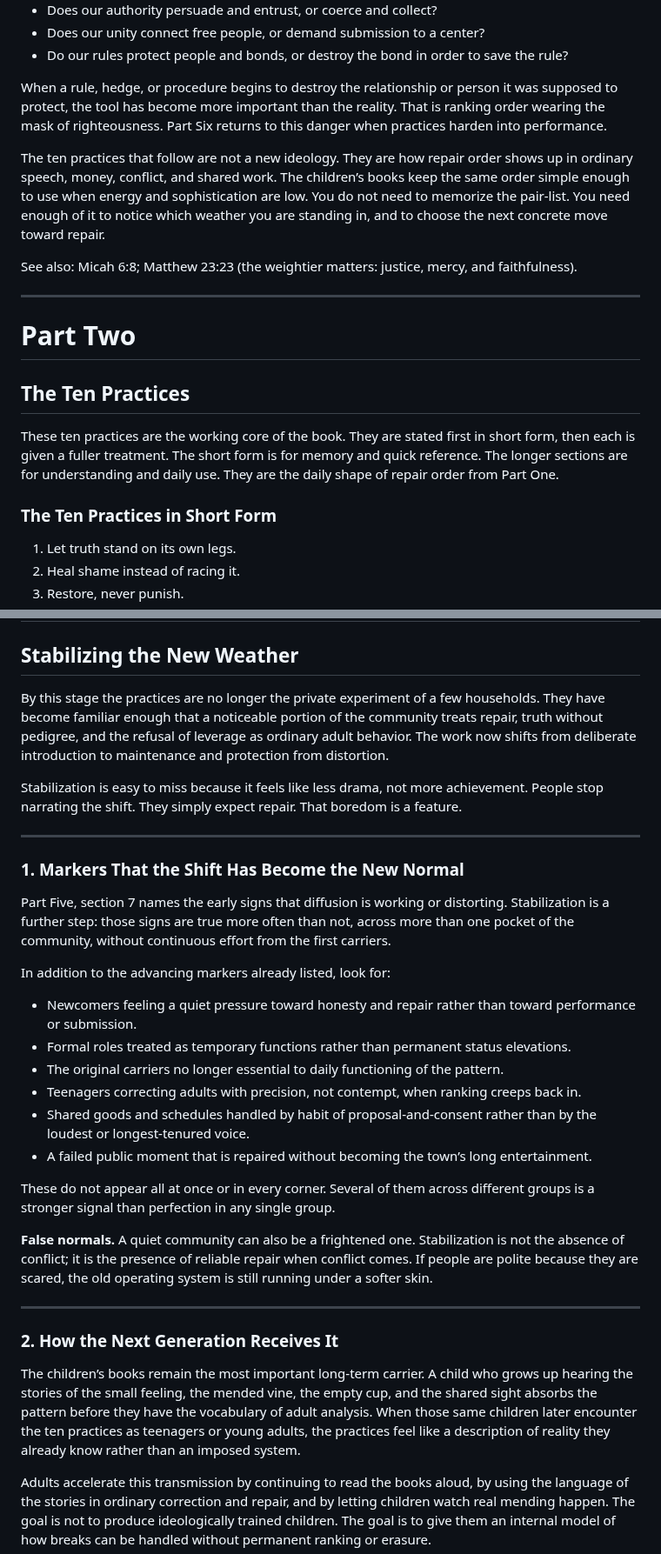
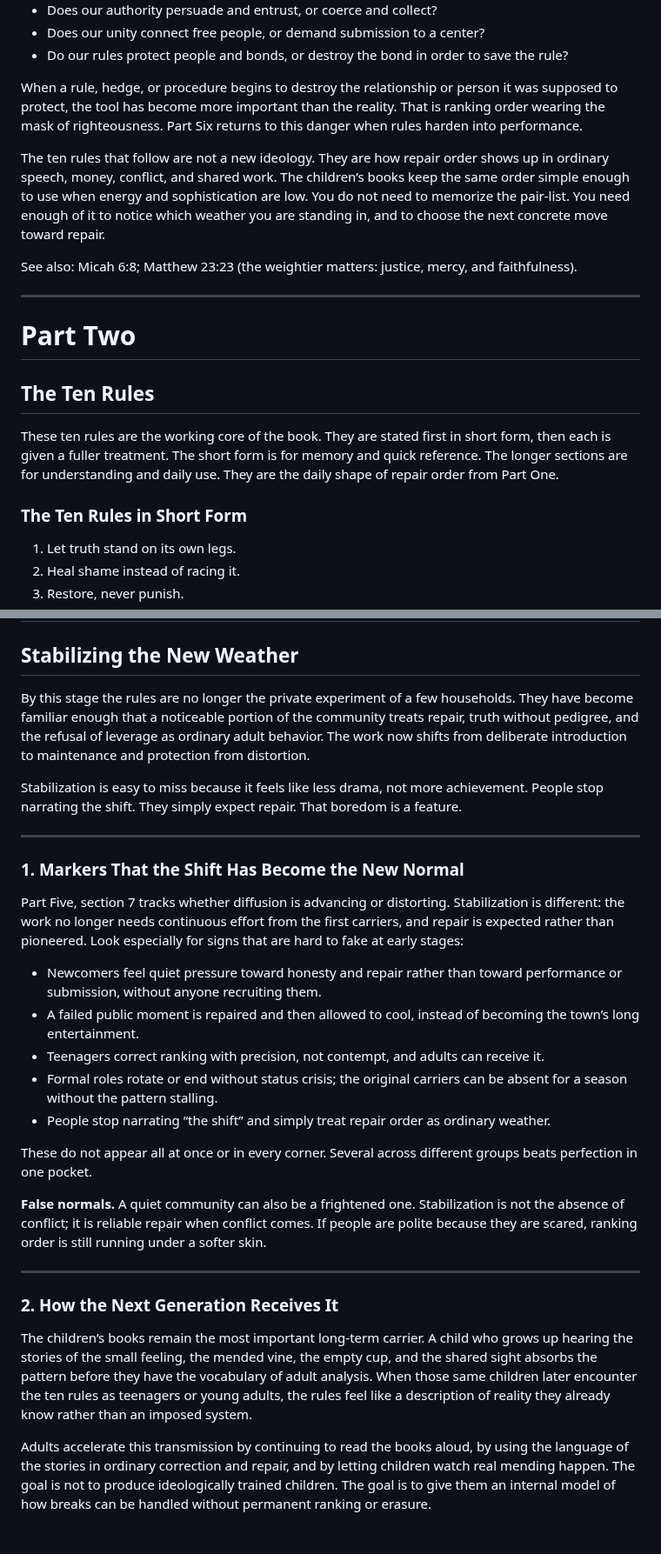
Before and after one commit to jonesde/grok-the-rock, a Markdown page: mending-place.md, 2 parts joined by grey strips. Shown at 87% size. Drawn GitHub-style; blank space fills up the shorter version.

Commit message:
A bit of flow refinement and cleanup from the recent additions, and use the term Ten Rules for consistency, also by Grok

```diff
--- a/mending-place.md
+++ b/mending-place.md
@@ -141,20 +143,20 @@ A few paired questions make the contrast usable:
 - Does our unity connect free people, or demand submission to a center?
 - Do our rules protect people and bonds, or destroy the bond in order to save the rule?
 
-When a rule, hedge, or procedure begins to destroy the relationship or person it was supposed to protect, the tool has become more important than the reality. That is ranking order wearing the mask of righteousness. Part Six returns to this danger when practices harden into performance.
+When a rule, hedge, or procedure begins to destroy the relationship or person it was supposed to protect, the tool has become more important than the reality. That is ranking order wearing the mask of righteousness. Part Six returns to this danger when rules harden into performance.
 
-The ten practices that follow are not a new ideology. They are how repair order shows up in ordinary speech, money, conflict, and shared work. The children’s books keep the same order simple enough to use when energy and sophistication are low. You do not need to memorize the pair-list. You need enough of it to notice which weather you are standing in, and to choose the next concrete move toward repair.
+The ten rules that follow are not a new ideology. They are how repair order shows up in ordinary speech, money, conflict, and shared work. The children’s books keep the same order simple enough to use when energy and sophistication are low. You do not need to memorize the pair-list. You need enough of it to notice which weather you are standing in, and to choose the next concrete move toward repair.
 
 See also: Micah 6:8; Matthew 23:23 (the weightier matters: justice, mercy, and faithfulness).
 
 ---
 
 # Part Two
-## The Ten Practices
+## The Ten Rules
 
-These ten practices are the working core of the book. They are stated first in short form, then each is given a fuller treatment. The short form is for memory and quick reference. The longer sections are for understanding and daily use. They are the daily shape of repair order from Part One.
+These ten rules are the working core of the book. They are stated first in short form, then each is given a fuller treatment. The short form is for memory and quick reference. The longer sections are for understanding and daily use. They are the daily shape of repair order from Part One.
 
-### The Ten Practices in Short Form
+### The Ten Rules in Short Form
 
 1. Let truth stand on its own legs.
 2. Heal shame instead of racing it.
@@ -815,7 +811,7 @@ Community saturation is not a finished utopia. It is the point at which the defa
 # Part Six
 ## Stabilizing the New Weather
 
-By this stage the practices are no longer the private experiment of a few households. They have become familiar enough that a noticeable portion of the community treats repair, truth without pedigree, and the refusal of leverage as ordinary adult behavior. The work now shifts from deliberate introduction to maintenance and protection from distortion.
+By this stage the rules are no longer the private experiment of a few households. They have become familiar enough that a noticeable portion of the community treats repair, truth without pedigree, and the refusal of leverage as ordinary adult behavior. The work now shifts from deliberate introduction to maintenance and protection from distortion.
 
 Stabilization is easy to miss because it feels like less drama, not more achievement. People stop narrating the shift. They simply expect repair. That boredom is a feature.
 
@@ -823,25 +819,23 @@ Stabilization is easy to miss because it feels like less drama, not more achieve
 
 ### 1. Markers That the Shift Has Become the New Normal
 
-Part Five, section 7 names the early signs that diffusion is working or distorting. Stabilization is a further step: those signs are true more often than not, across more than one pocket of the community, without continuous effort from the first carriers.
+Part Five, section 7 tracks whether diffusion is advancing or distorting. Stabilization is different: the work no longer needs continuous effort from the first carriers, and repair is expected rather than pioneered. Look especially for signs that are hard to fake at early stages:
 
-In addition to the advancing markers already listed, look for:
-- Newcomers feeling a quiet pressure toward honesty and repair rather than toward performance or submission.
-- Formal roles treated as temporary functions rather than permanent status elevations.
-- The original carriers no longer essential to daily functioning of the pattern.
-- Teenagers correcting adults with precision, not contempt, when ranking creeps back in.
-- Shared goods and schedules handled by habit of proposal-and-consent rather than by the loudest or longest-tenured voice.
-- A failed public moment that is repaired without becoming the town’s long entertainment.
+- Newcomers feel quiet pressure toward honesty and repair rather than toward performance or submission, without anyone recruiting them.
+- A failed public moment is repaired and then allowed to cool, instead of becoming the town’s long entertainment.
+- Teenagers correct ranking with precision, not contempt, and adults can receive it.
+- Formal roles rotate or end without status crisis; the original carriers can be absent for a season without the pattern stalling.
+- People stop narrating “the shift” and simply treat repair order as ordinary weather.
 
-These do not appear all at once or in every corner. Several of them across different groups is a stronger signal than perfection in any single group.
+These do not appear all at once or in every corner. Several across different groups beats perfection in one pocket.
 
-**False normals.** A quiet community can also be a frightened one. Stabilization is not the absence of conflict; it is the presence of reliable repair when conflict comes. If people are polite because they are scared, the old operating system is still running under a softer skin.
+**False normals.** A quiet community can also be a frightened one. Stabilization is not the absence of conflict; it is reliable repair when conflict comes. If people are polite because they are scared, ranking order is still running under a softer skin.
 
 ---
 
 ### 2. How the Next Generation Receives It
 
-The children’s books remain the most important long-term carrier. A child who grows up hearing the stories of the small feeling, the mended vine, the empty cup, and the shared sight absorbs the pattern before they have the vocabulary of adult analysis. When those same children later encounter the ten practices as teenagers or young adults, the practices feel like a description of reality they already know rather than an imposed system.
+The children’s books remain the most important long-term carrier. A child who grows up hearing the stories of the small feeling, the mended vine, the empty cup, and the shared sight absorbs the pattern before they have the vocabulary of adult analysis. When those same children later encounter the ten rules as teenagers or young adults, the rules feel like a description of reality they already know rather than an imposed system.
 
 Adults accelerate this transmission by continuing to read the books aloud, by using the language of the stories in ordinary correction and repair, and by letting children watch real mending happen. The goal is not to produce ideologically trained children. The goal is to give them an internal model of how breaks can be handled without permanent ranking or erasure.
 
```
Also changed, not shown: other parts of mending-place.md (+58 -62 lines).
